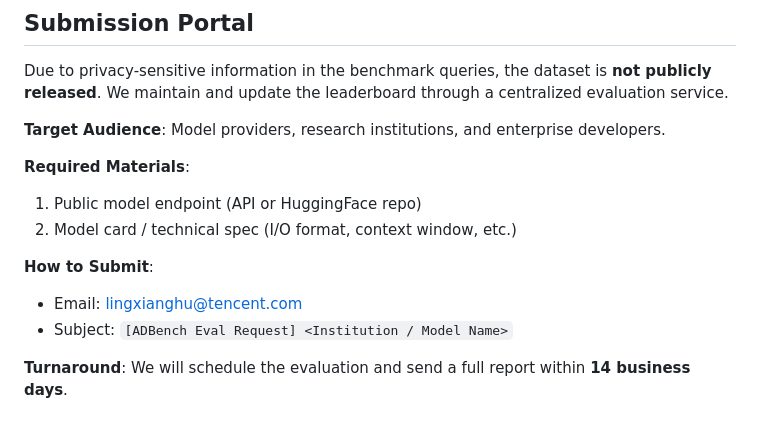
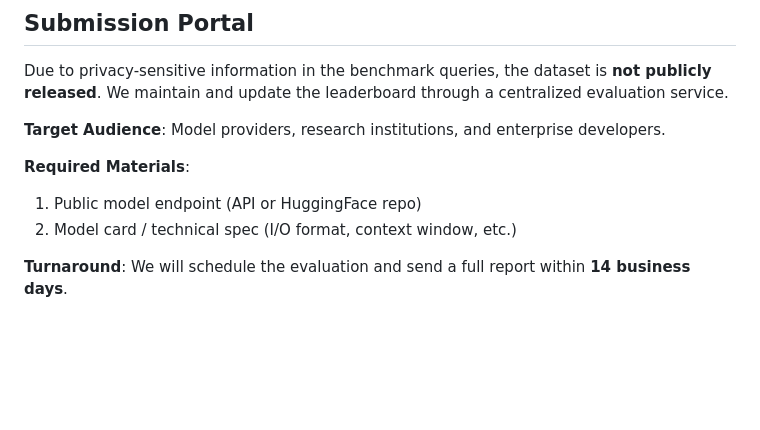
Before and after one commit to Emanual20/adbench-leaderboard, a Markdown page: README.md, the part around the change. Drawn GitHub-style; blank space fills up the shorter version.

Commit message:
Remove submission instructions from README
Removed submission instructions from README.

```diff
--- a/README.md
+++ b/README.md
@@ -96,8 +96,4 @@ Due to privacy-sensitive information in the benchmark queries, the dataset is **
 1. Public model endpoint (API or HuggingFace repo)
 2. Model card / technical spec (I/O format, context window, etc.)
 
-**How to Submit**:
-- Email: [lingxianghu@tencent.com](mailto:lingxianghu@tencent.com)
-- Subject: `[ADBench Eval Request] <Institution / Model Name>`
-
 **Turnaround**: We will schedule the evaluation and send a full report within **14 business days**.
```
